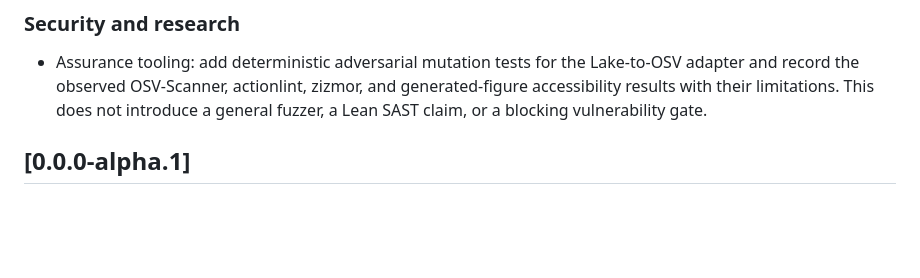
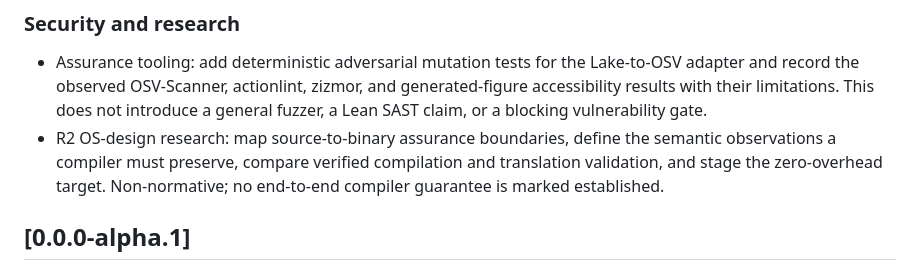
Before and after one commit to AntheaLiles/k7pl, a Markdown page: CHANGELOG.md, the part around the change. Drawn GitHub-style; blank space fills up the shorter version.

Commit message:
docs(research): define source-to-binary assurance path

```diff
--- a/CHANGELOG.md
+++ b/CHANGELOG.md
@@ -59,6 +59,7 @@ The format is inspired by [Keep a Changelog](https://keepachangelog.com/en/1.1.0
 ### Security and research
 
 - Assurance tooling: add deterministic adversarial mutation tests for the Lake-to-OSV adapter and record the observed OSV-Scanner, actionlint, zizmor, and generated-figure accessibility results with their limitations. This does not introduce a general fuzzer, a Lean SAST claim, or a blocking vulnerability gate.
+- R2 OS-design research: map source-to-binary assurance boundaries, define the semantic observations a compiler must preserve, compare verified compilation and translation validation, and stage the zero-overhead target. Non-normative; no end-to-end compiler guarantee is marked established.
 
 ## [0.0.0-alpha.1]
 
```
Also changed, not shown: 2 other files.
